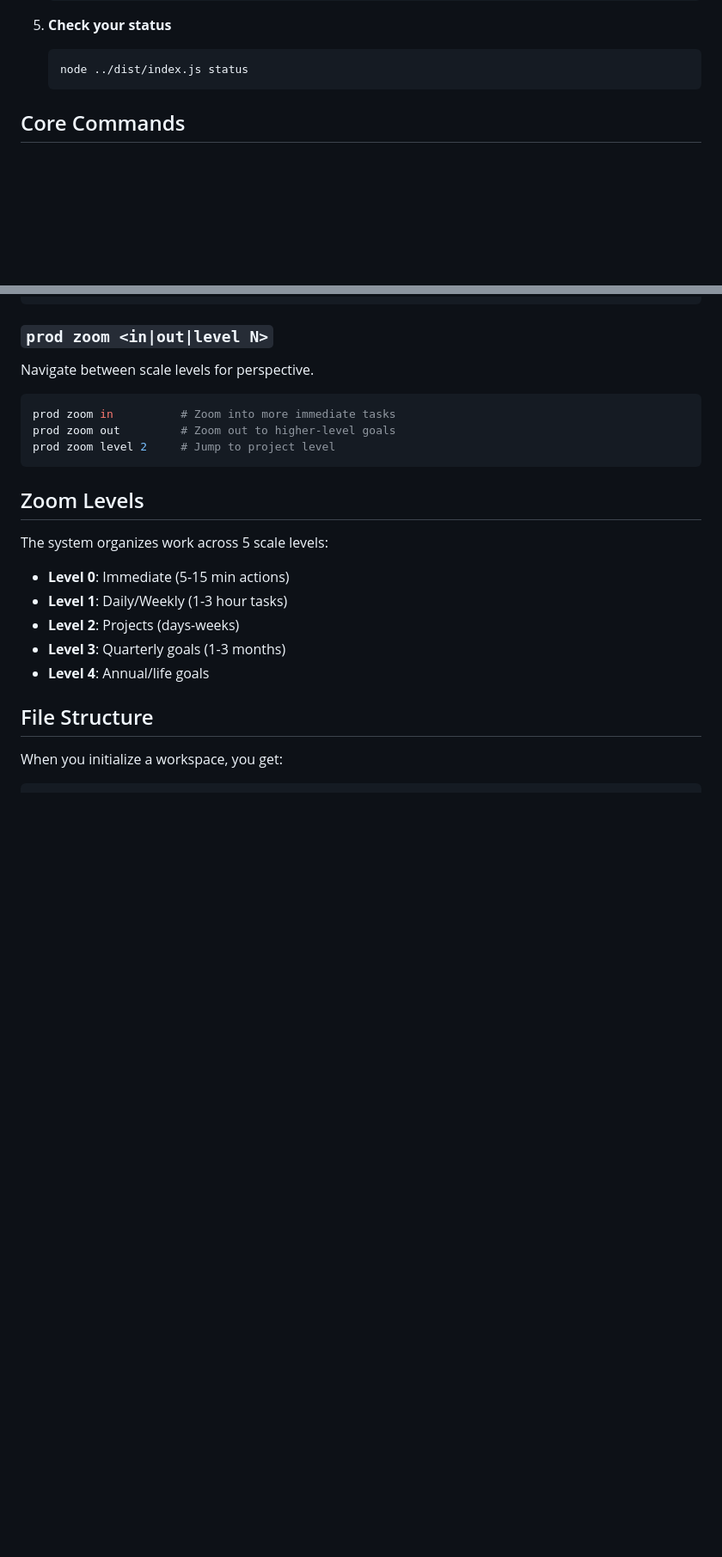
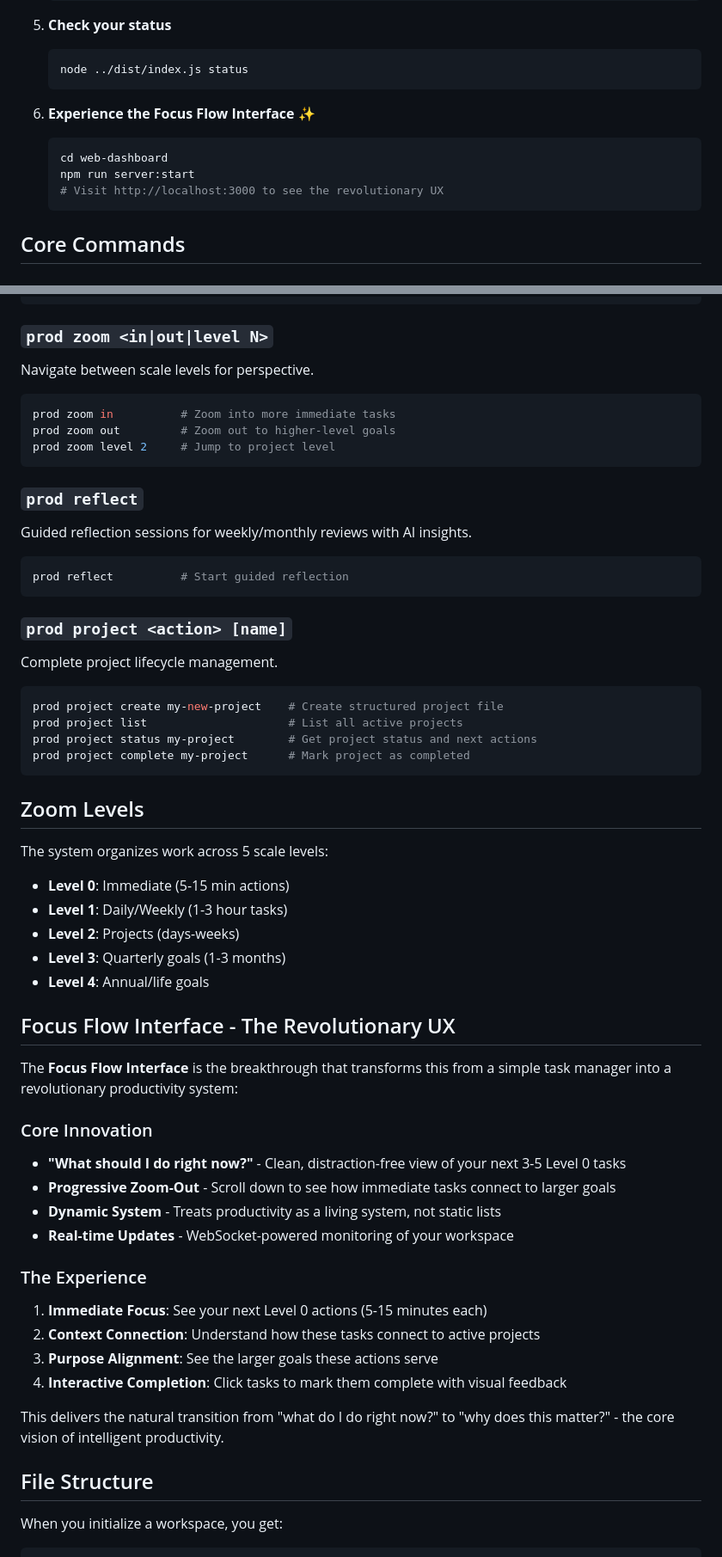
Before and after one commit to JKershaw/Todo, a Markdown page: README.md, 2 parts joined by grey strips. Shown at 86% size. GitHub-like rendering; blank space fills up the shorter version.

Commit message:
Complete bootstrap project documentation with Focus Flow breakthrough
- Added prominent Focus Flow Web Dashboard section to README
- Documented the revolutionary UX that transforms productivity approach
- Added missing reflect and project commands to core commands
- Enhanced Quick Start with Focus Flow interface steps
- Updated file structure to include web-dashboard directory
- Highlighted the core innovation: progressive zoom from Level 0 to life goals

The README now properly represents the system's breakthrough achievement
of implementing the original vision's Focus Flow interface.

🤖 Generated with [Claude Code](https://claude.ai/code)

Co-Authored-By: Claude <noreply@anthropic.com>

````diff
--- a/README.md
+++ b/README.md
@@ -40,6 +56,13 @@ A minimal, markdown-based, local-first personal productivity system for develope
 5. **Check your status**
    ```bash
    node ../dist/index.js status
+   ```
+
+6. **Experience the Focus Flow Interface** ✨
+   ```bash
+   cd web-dashboard
+   npm run server:start
+   # Visit http://localhost:3000 to see the revolutionary UX
    ```
 
 ## Core Commands
@@ -74,6 +97,23 @@ prod zoom out         # Zoom out to higher-level goals
 prod zoom level 2     # Jump to project level
 ```
 
+### `prod reflect`
+Guided reflection sessions for weekly/monthly reviews with AI insights.
+
+```bash
+prod reflect          # Start guided reflection
+```
+
+### `prod project <action> [name]`
+Complete project lifecycle management.
+
+```bash
+prod project create my-new-project    # Create structured project file
+prod project list                     # List all active projects
+prod project status my-project        # Get project status and next actions
+prod project complete my-project      # Mark project as completed
+```
+
 ## Zoom Levels
 
 The system organizes work across 5 scale levels:
@@ -83,6 +123,24 @@ The system organizes work across 5 scale levels:
 - **Level 2**: Projects (days-weeks)
 - **Level 3**: Quarterly goals (1-3 months)
 - **Level 4**: Annual/life goals
+
+## Focus Flow Interface - The Revolutionary UX
+
+The **Focus Flow Interface** is the breakthrough that transforms this from a simple task manager into a revolutionary productivity system:
+
+### Core Innovation
+- **"What should I do right now?"** - Clean, distraction-free view of your next 3-5 Level 0 tasks
+- **Progressive Zoom-Out** - Scroll down to see how immediate tasks connect to larger goals
+- **Dynamic System** - Treats productivity as a living system, not static lists
+- **Real-time Updates** - WebSocket-powered monitoring of your workspace
+
+### The Experience
+1. **Immediate Focus**: See your next Level 0 actions (5-15 minutes each)
+2. **Context Connection**: Understand how these tasks connect to active projects
+3. **Purpose Alignment**: See the larger goals these actions serve
+4. **Interactive Completion**: Click tasks to mark them complete with visual feedback
+
+This delivers the natural transition from "what do I do right now?" to "why does this matter?" - the core vision of intelligent productivity.
 
 ## File Structure
 
````
Also changed, not shown: other parts of README.md (+21 -0 lines).
